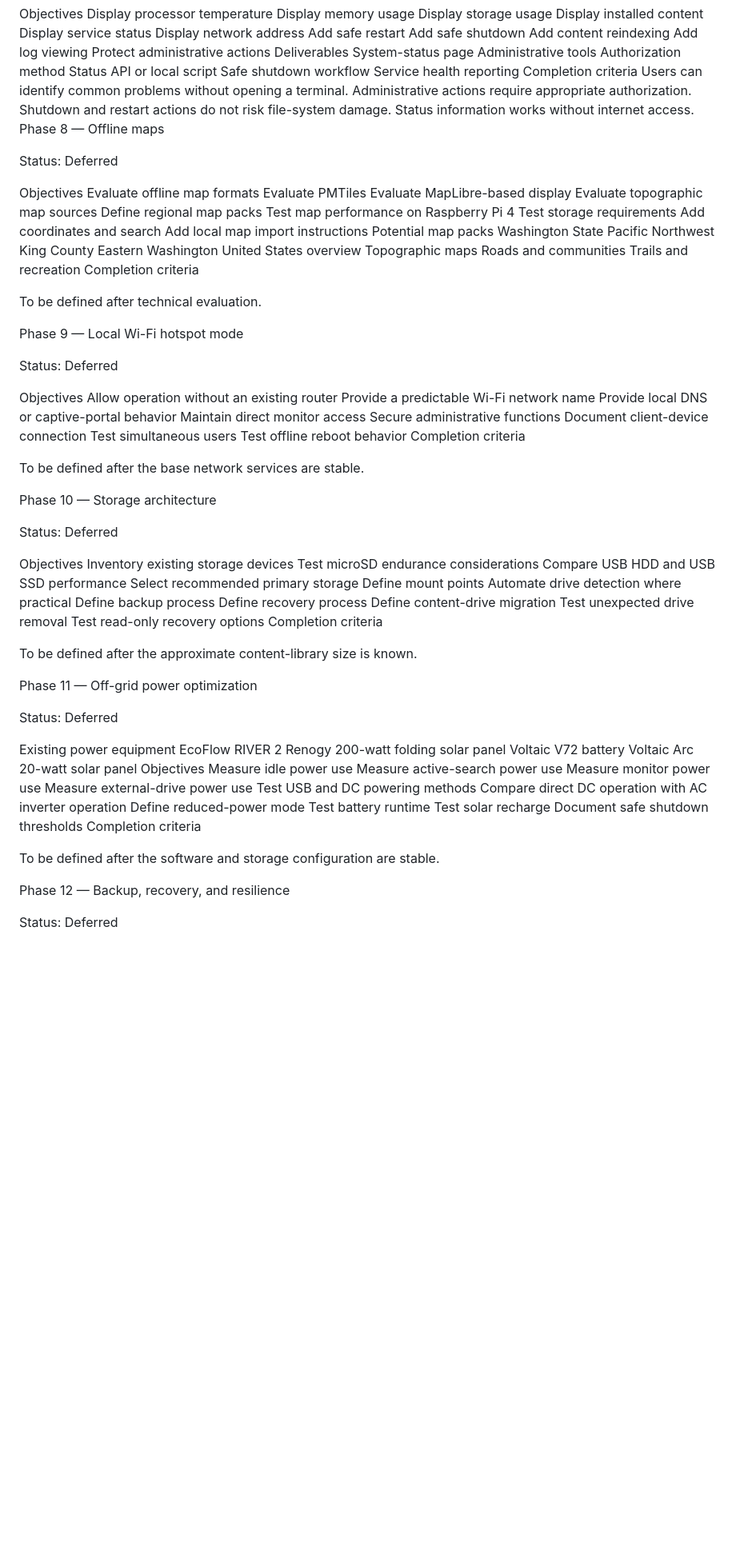
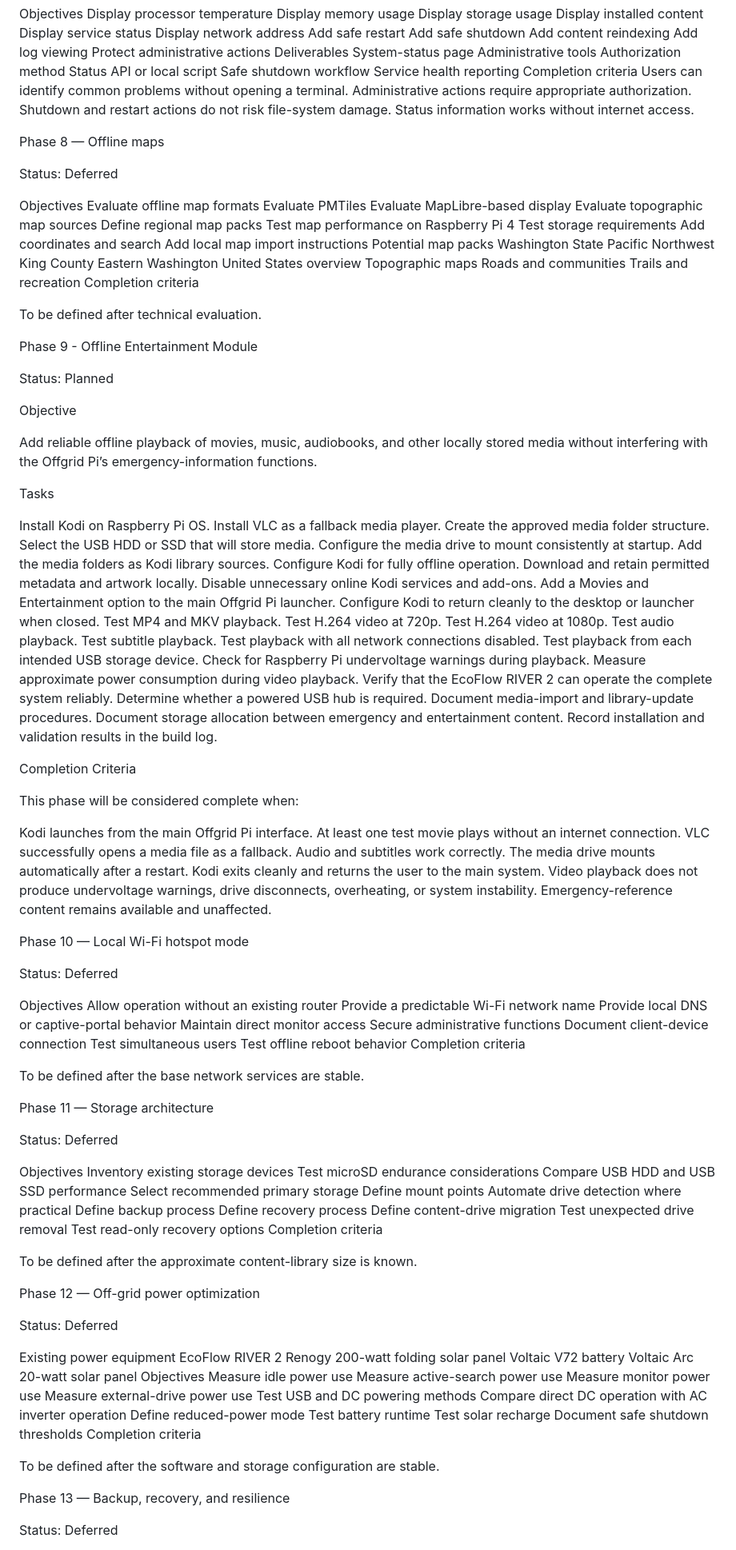
Before and after one commit to dyertm/offgrid-pi, a Markdown page: docs/ROADMAP.md, the part around one of its changes. Shown at 80% size. GitHub-like rendering; blank space fills up the shorter version.

Commit message:
Update ROADMAP.md
Added Phase: Offline Entertainment Module

```diff
--- a/docs/ROADMAP.md
+++ b/docs/ROADMAP.md
@@ -240,6 +247,7 @@ Users can identify common problems without opening a terminal.
 Administrative actions require appropriate authorization.
 Shutdown and restart actions do not risk file-system damage.
 Status information works without internet access.
+
 Phase 8 — Offline maps
 
 Status: Deferred
@@ -267,7 +275,56 @@ Completion criteria
 
 To be defined after technical evaluation.
 
-Phase 9 — Local Wi-Fi hotspot mode
+Phase 9 - Offline Entertainment Module
+
+Status: Planned
+
+Objective
+
+Add reliable offline playback of movies, music, audiobooks, and other locally stored media without interfering with the Offgrid Pi’s emergency-information functions.
+
+Tasks
+
+Install Kodi on Raspberry Pi OS.
+Install VLC as a fallback media player.
+Create the approved media folder structure.
+Select the USB HDD or SSD that will store media.
+Configure the media drive to mount consistently at startup.
+Add the media folders as Kodi library sources.
+Configure Kodi for fully offline operation.
+Download and retain permitted metadata and artwork locally.
+Disable unnecessary online Kodi services and add-ons.
+Add a Movies and Entertainment option to the main Offgrid Pi launcher.
+Configure Kodi to return cleanly to the desktop or launcher when closed.
+Test MP4 and MKV playback.
+Test H.264 video at 720p.
+Test H.264 video at 1080p.
+Test audio playback.
+Test subtitle playback.
+Test playback with all network connections disabled.
+Test playback from each intended USB storage device.
+Check for Raspberry Pi undervoltage warnings during playback.
+Measure approximate power consumption during video playback.
+Verify that the EcoFlow RIVER 2 can operate the complete system reliably.
+Determine whether a powered USB hub is required.
+Document media-import and library-update procedures.
+Document storage allocation between emergency and entertainment content.
+Record installation and validation results in the build log.
+
+Completion Criteria
+
+This phase will be considered complete when:
+
+Kodi launches from the main Offgrid Pi interface.
+At least one test movie plays without an internet connection.
+VLC successfully opens a media file as a fallback.
+Audio and subtitles work correctly.
+The media drive mounts automatically after a restart.
+Kodi exits cleanly and returns the user to the main system.
+Video playback does not produce undervoltage warnings, drive disconnects, overheating, or system instability.
+Emergency-reference content remains available and unaffected.
+
+Phase 10 — Local Wi-Fi hotspot mode
 
 Status: Deferred
 
@@ -284,7 +341,7 @@ Completion criteria
 
 To be defined after the base network services are stable.
 
-Phase 10 — Storage architecture
+Phase 11 — Storage architecture
 
 Status: Deferred
 
@@ -304,7 +361,7 @@ Completion criteria
 
 To be defined after the approximate content-library size is known.
 
-Phase 11 — Off-grid power optimization
+Phase 12 — Off-grid power optimization
 
 Status: Deferred
 
@@ -328,7 +385,7 @@ Completion criteria
 
 To be defined after the software and storage configuration are stable.
 
-Phase 12 — Backup, recovery, and resilience
+Phase 13 — Backup, recovery, and resilience
 
 Status: Deferred
 
```
Also changed, not shown: other parts of docs/ROADMAP.md (+12 -3 lines).
